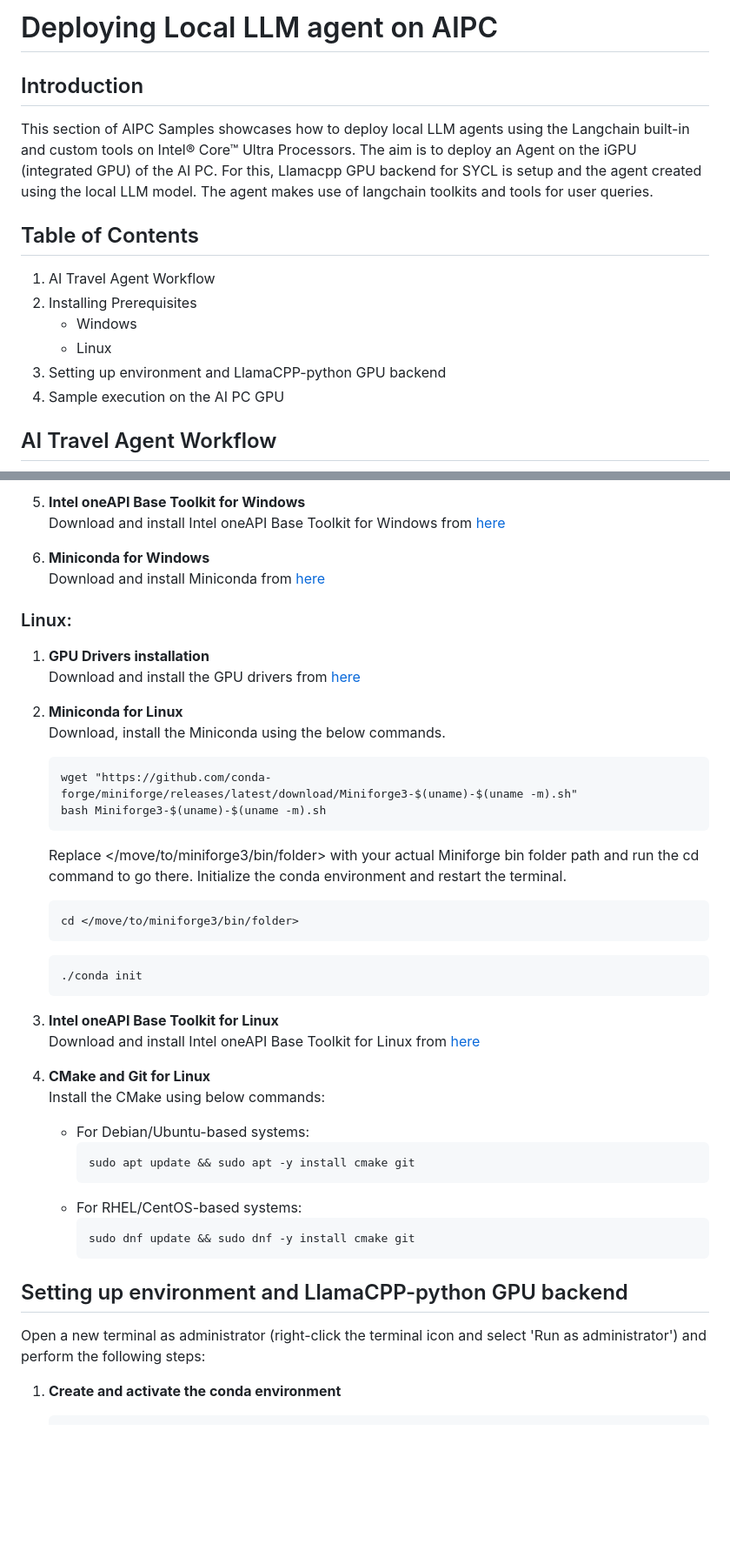
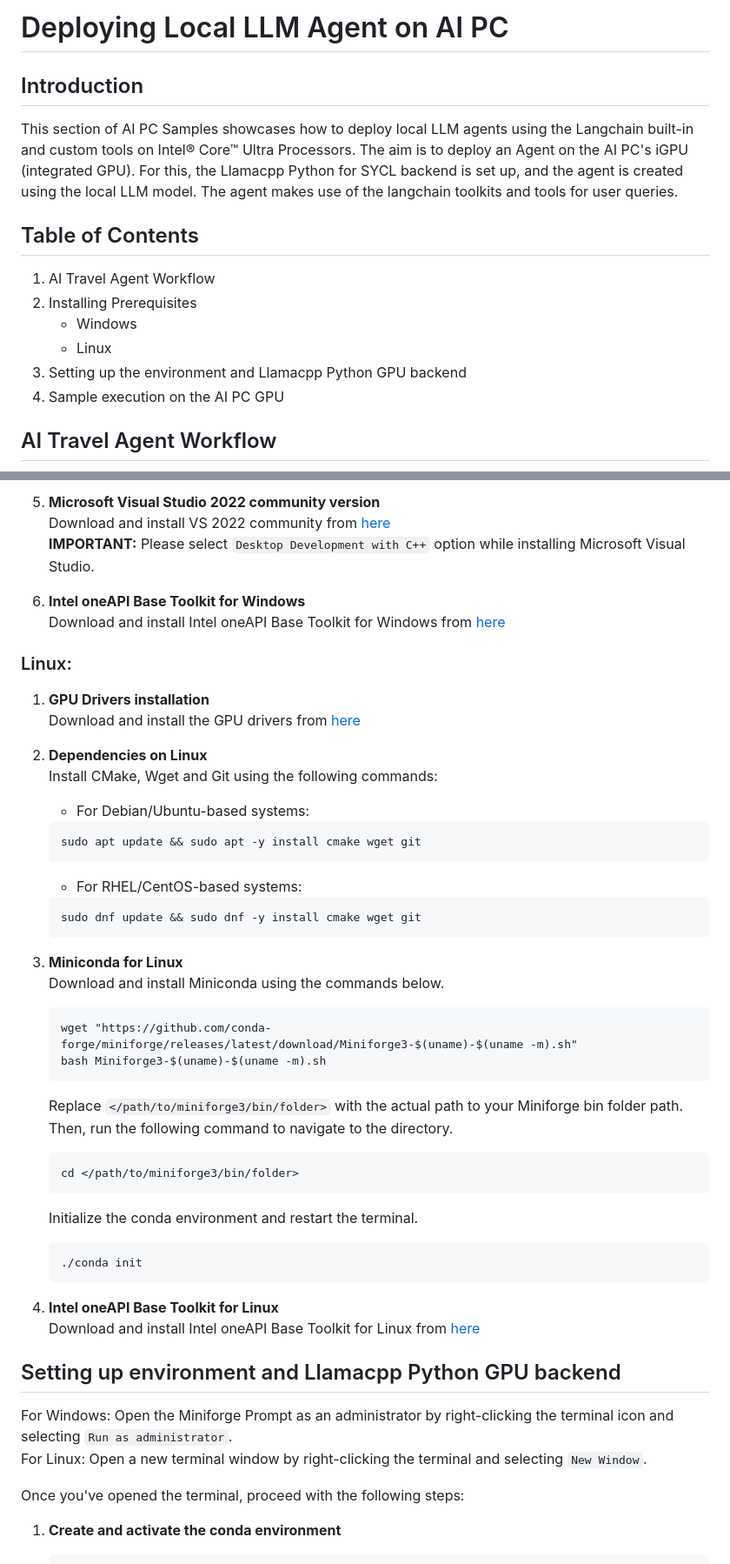
Before and after one commit to intel/AI-PC_Notebooks, a Markdown page: AI-Travel-Agent/README.md, 2 parts joined by grey strips. Shown: that part at 87% size. GitHub-like rendering; blank space fills up the shorter version.

````diff
--- a/AI-Travel-Agent/README.md
+++ b/AI-Travel-Agent/README.md
@@ -1,14 +1,14 @@
-# Deploying Local LLM agent on AIPC
+# Deploying Local LLM Agent on AI PC
 
 ## Introduction
-This section of AIPC Samples showcases how to deploy local LLM agents using the Langchain built-in and custom tools on Intel® Core™ Ultra Processors. The aim is to deploy an Agent on the iGPU (integrated GPU) of the AI PC. For this, Llamacpp GPU backend for SYCL is setup and the agent created using the local LLM model. The agent makes use of langchain toolkits and tools for user queries.
+This section of AI PC Samples showcases how to deploy local LLM agents using the Langchain built-in and custom tools on Intel® Core™ Ultra Processors. The aim is to deploy an Agent on the AI PC's iGPU (integrated GPU). For this, the Llamacpp Python for SYCL backend is set up, and the agent is created using the local LLM model. The agent makes use of the langchain toolkits and tools for user queries.
 
 ## Table of Contents
 1. AI Travel Agent Workflow
 2. Installing Prerequisites
-    - Windows
-    - Linux
-3. Setting up environment and LlamaCPP-python GPU backend
+   - Windows
+   - Linux
+3. Setting up the environment and Llamacpp Python GPU backend
 4. Sample execution on the AI PC GPU
 
 ## AI Travel Agent Workflow
@@ -37,46 +32,51 @@ Download and install Git from [here](https://git-scm.com/downloads/win)
 
-5. **Intel oneAPI Base Toolkit for Windows**\
-Download and install Intel oneAPI Base Toolkit for Windows from [here](https://www.intel.com/content/www/us/en/developer/tools/oneapi/base-toolkit-download.html?operatingsystem=windows&windows-install-type=offline)
+5. **Microsoft Visual Studio 2022 community version**\
+   Download and install VS 2022 community from [here](https://visualstudio.microsoft.com/downloads/)\
+   **IMPORTANT:** Please select `Desktop Development with C++` option while installing Microsoft Visual Studio.
 
-6. **Miniconda for Windows**\
-Download and install Miniconda from [here](https://github.com/conda-forge/miniforge/releases/latest/download/Miniforge3-Windows-x86_64.exe)
+6. **Intel oneAPI Base Toolkit for Windows**\
+   Download and install Intel oneAPI Base Toolkit for Windows from [here](https://www.intel.com/content/www/us/en/developer/tools/oneapi/base-toolkit-download.html?operatingsystem=windows&windows-install-type=offline)
 
 ### Linux:
+1. **GPU Drivers installation**\
+   Download and install the GPU drivers from [here](https://dgpu-docs.intel.com/driver/client/overview.html)
 
-1. **GPU Drivers installation**\
-Download and install the GPU drivers from [here](https://dgpu-docs.intel.com/driver/client/overview.html)
+2. **Dependencies on Linux**\
+   Install CMake, Wget and Git using the following commands:
+   - For Debian/Ubuntu-based systems:
+   ```
+   sudo apt update && sudo apt -y install cmake wget git
+   ```
+   - For RHEL/CentOS-based systems:
+   ```
+   sudo dnf update && sudo dnf -y install cmake wget git
+   ```
 
-2. **Miniconda for Linux**\
-Download, install the Miniconda using the below commands.
-    ```
-    wget "https://github.com/conda-forge/miniforge/releases/latest/download/Miniforge3-$(uname)-$(uname -m).sh"
-    bash Miniforge3-$(uname)-$(uname -m).sh
-    ```
-    Replace </move/to/miniforge3/bin/folder> with your actual Miniforge bin folder path and run the cd command to go there. Initialize the conda environment and restart the terminal.
-    ```
-    cd </move/to/miniforge3/bin/folder>
-    ```
-    ```
-    ./conda init
-    ```
+3. **Miniconda for Linux**\
+   Download and install Miniconda using the commands below.
+   ```
+   wget "https://github.com/conda-forge/miniforge/releases/latest/download/Miniforge3-$(uname)-$(uname -m).sh"
+   bash Miniforge3-$(uname)-$(uname -m).sh
+   ```
+   Replace `</path/to/miniforge3/bin/folder>` with the actual path to your Miniforge bin folder path. Then, run the following command to navigate to the directory.
+   ```
+   cd </path/to/miniforge3/bin/folder>
+   ```
+   Initialize the conda environment and restart the terminal.
+   ```
+   ./conda init
+   ```
 
-3. **Intel oneAPI Base Toolkit for Linux**\
-Download and install Intel oneAPI Base Toolkit for Linux from [here](https://www.intel.com/content/www/us/en/developer/tools/oneapi/base-toolkit-download.html?packages=oneapi-toolkit&oneapi-toolkit-os=linux&oneapi-lin=offline)
+4. **Intel oneAPI Base Toolkit for Linux**\
+   Download and install Intel oneAPI Base Toolkit for Linux from [here](https://www.intel.com/content/www/us/en/developer/tools/oneapi/base-toolkit-download.html?packages=oneapi-toolkit&oneapi-toolkit-os=linux&oneapi-lin=offline)
 
-4. **CMake and Git for Linux**\
-Install the CMake using below commands:
-    - For Debian/Ubuntu-based systems:
-      ```
-      sudo apt update && sudo apt -y install cmake git
-      ```
-    - For RHEL/CentOS-based systems:
-      ```
-      sudo dnf update && sudo dnf -y install cmake git
-      ```
 
-## Setting up environment and LlamaCPP-python GPU backend
+## Setting up environment and Llamacpp Python GPU backend
 
-Open a new terminal as administrator (right-click the terminal icon and select 'Run as administrator') and perform the following steps:
+For Windows: Open the Miniforge Prompt as an administrator by right-clicking the terminal icon and selecting `Run as administrator`.\
+For Linux: Open a new terminal window by right-clicking the terminal and selecting `New Window`.
+
+Once you've opened the terminal, proceed with the following steps:
 
 1. **Create and activate the conda environment**
    ```
````
Also changed, not shown: other parts of AI-Travel-Agent/README.md (+58 -37 lines), AI-Travel-Agent/assets/streamlit_app_output_1.png, AI-Travel-Agent/assets/streamlit_app_output_2.png, 4 other files.
